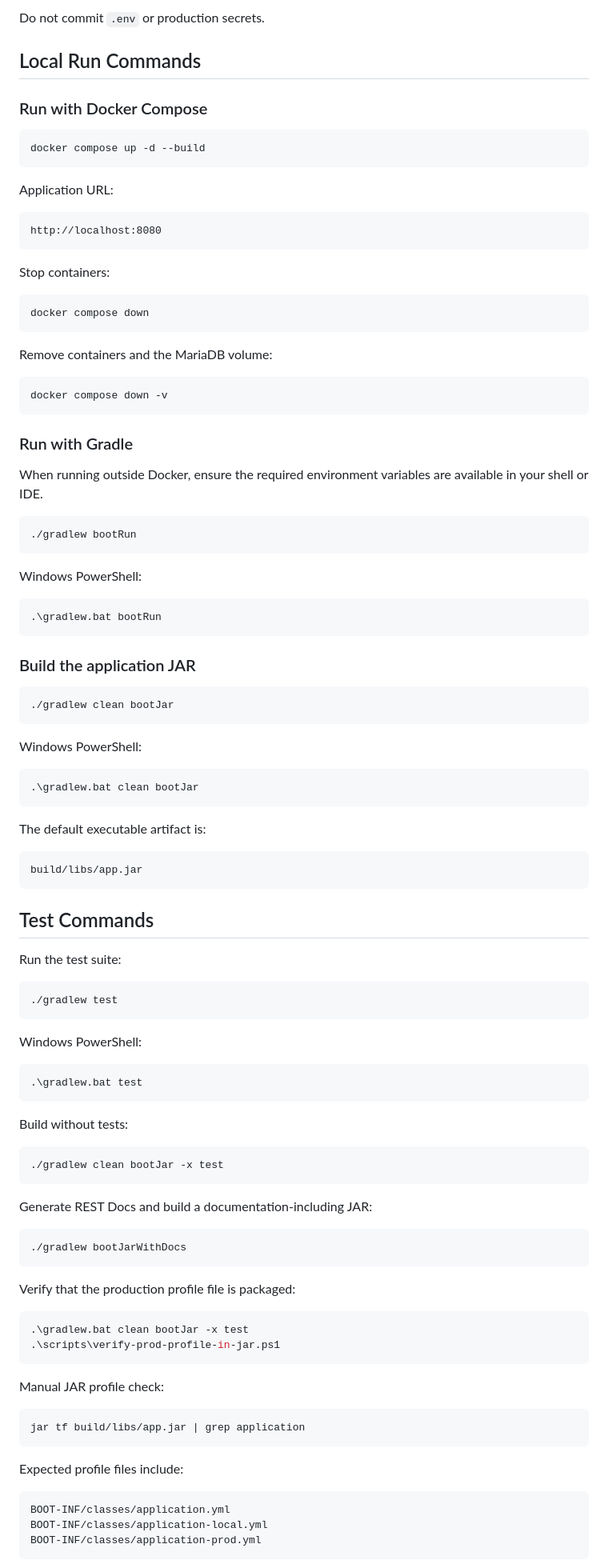
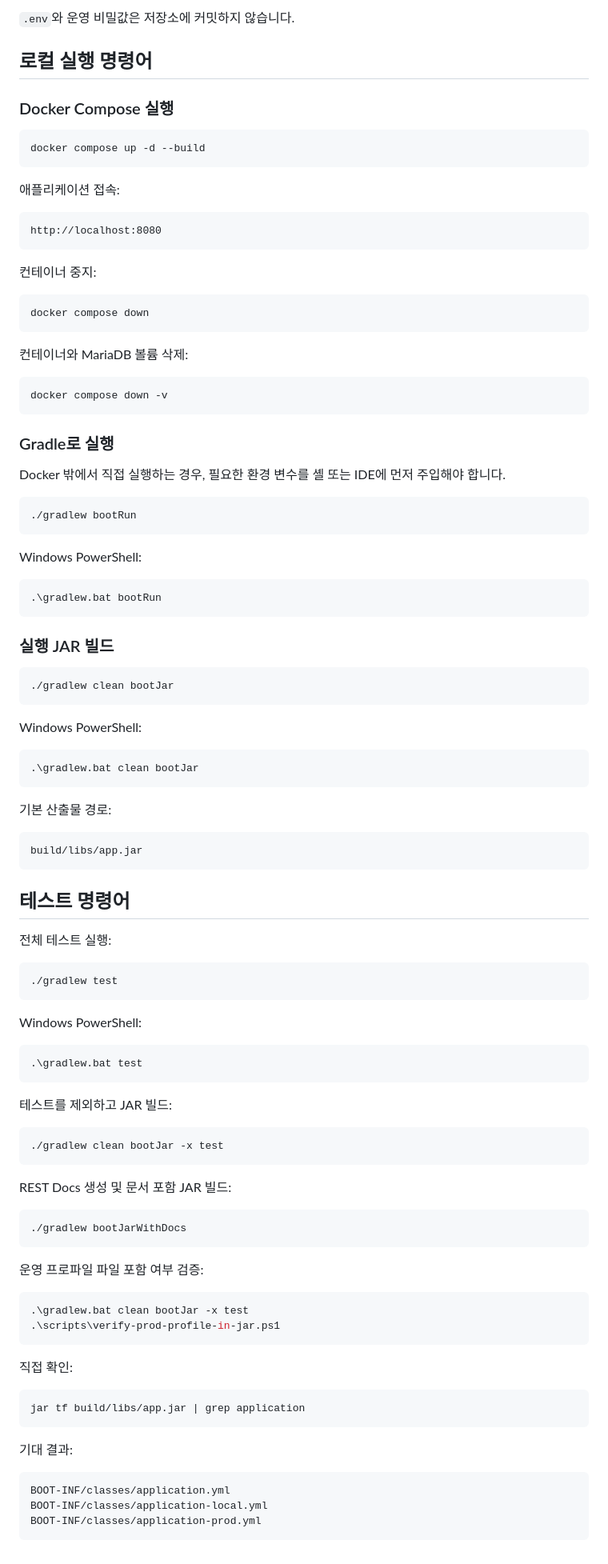
Before and after one commit to portuna85/kLo, a Markdown page: README.md, the part around one of its changes. Shown at 80% size. GitHub-like rendering.

````diff
--- a/README.md
+++ b/README.md
@@ -137,35 +146,35 @@ KRAFT_API_CLIENT=real
 
-Do not commit `.env` or production secrets.
+`.env`와 운영 비밀값은 저장소에 커밋하지 않습니다.
 
-## Local Run Commands
+## 로컬 실행 명령어
 
-### Run with Docker Compose
+### Docker Compose 실행
 
 ```bash
 docker compose up -d --build
 ```
 
-Application URL:
+애플리케이션 접속:
 
 ```text
 http://localhost:8080
 ```
 
-Stop containers:
+컨테이너 중지:
 
 ```bash
 docker compose down
 ```
 
-Remove containers and the MariaDB volume:
+컨테이너와 MariaDB 볼륨 삭제:
 
 ```bash
 docker compose down -v
 ```
 
-### Run with Gradle
+### Gradle로 실행
 
-When running outside Docker, ensure the required environment variables are available in your shell or IDE.
+Docker 밖에서 직접 실행하는 경우, 필요한 환경 변수를 셸 또는 IDE에 먼저 주입해야 합니다.
 
 ```bash
 ./gradlew bootRun
@@ -177,7 +186,7 @@ Windows PowerShell:
 .\gradlew.bat bootRun
 ```
 
-### Build the application JAR
+### 실행 JAR 빌드
 
 ```bash
 ./gradlew clean bootJar
@@ -189,15 +198,15 @@ Windows PowerShell:
 .\gradlew.bat clean bootJar
 ```
 
-The default executable artifact is:
+기본 산출물 경로:
 
 ```text
 build/libs/app.jar
 ```
 
-## Test Commands
+## 테스트 명령어
 
-Run the test suite:
+전체 테스트 실행:
 
 ```bash
 ./gradlew test
@@ -209,32 +218,32 @@ Windows PowerShell:
 .\gradlew.bat test
 ```
 
-Build without tests:
+테스트를 제외하고 JAR 빌드:
 
 ```bash
 ./gradlew clean bootJar -x test
 ```
 
-Generate REST Docs and build a documentation-including JAR:
+REST Docs 생성 및 문서 포함 JAR 빌드:
 
 ```bash
 ./gradlew bootJarWithDocs
 ```
 
-Verify that the production profile file is packaged:
+운영 프로파일 파일 포함 여부 검증:
 
 ```powershell
 .\gradlew.bat clean bootJar -x test
 .\scripts\verify-prod-profile-in-jar.ps1
 ```
 
-Manual JAR profile check:
+직접 확인:
 
 ```bash
 jar tf build/libs/app.jar | grep application
 ```
 
-Expected profile files include:
+기대 결과:
 
 ```text
 BOOT-INF/classes/application.yml
````
Also changed, not shown: other parts of README.md (+134 -124 lines).
